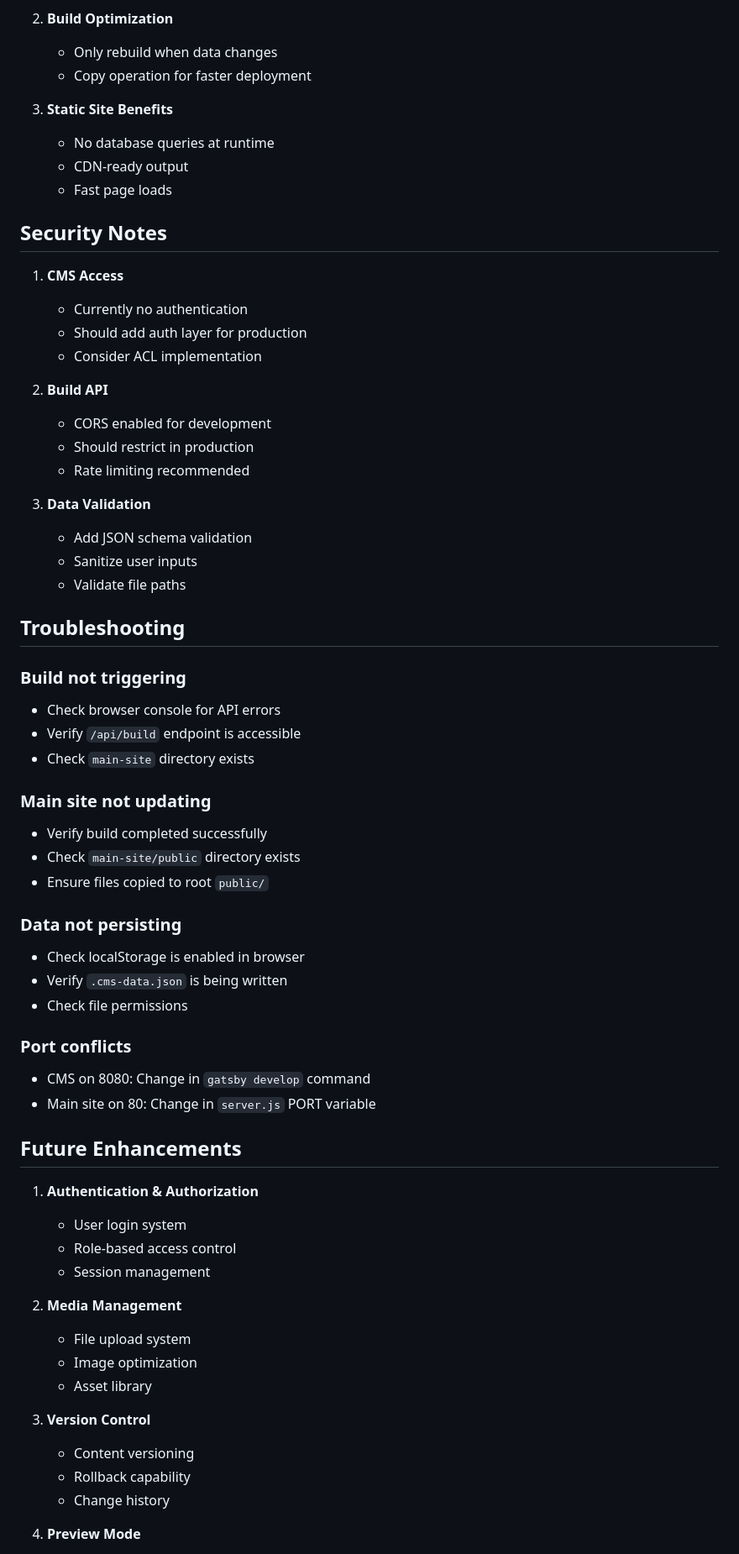
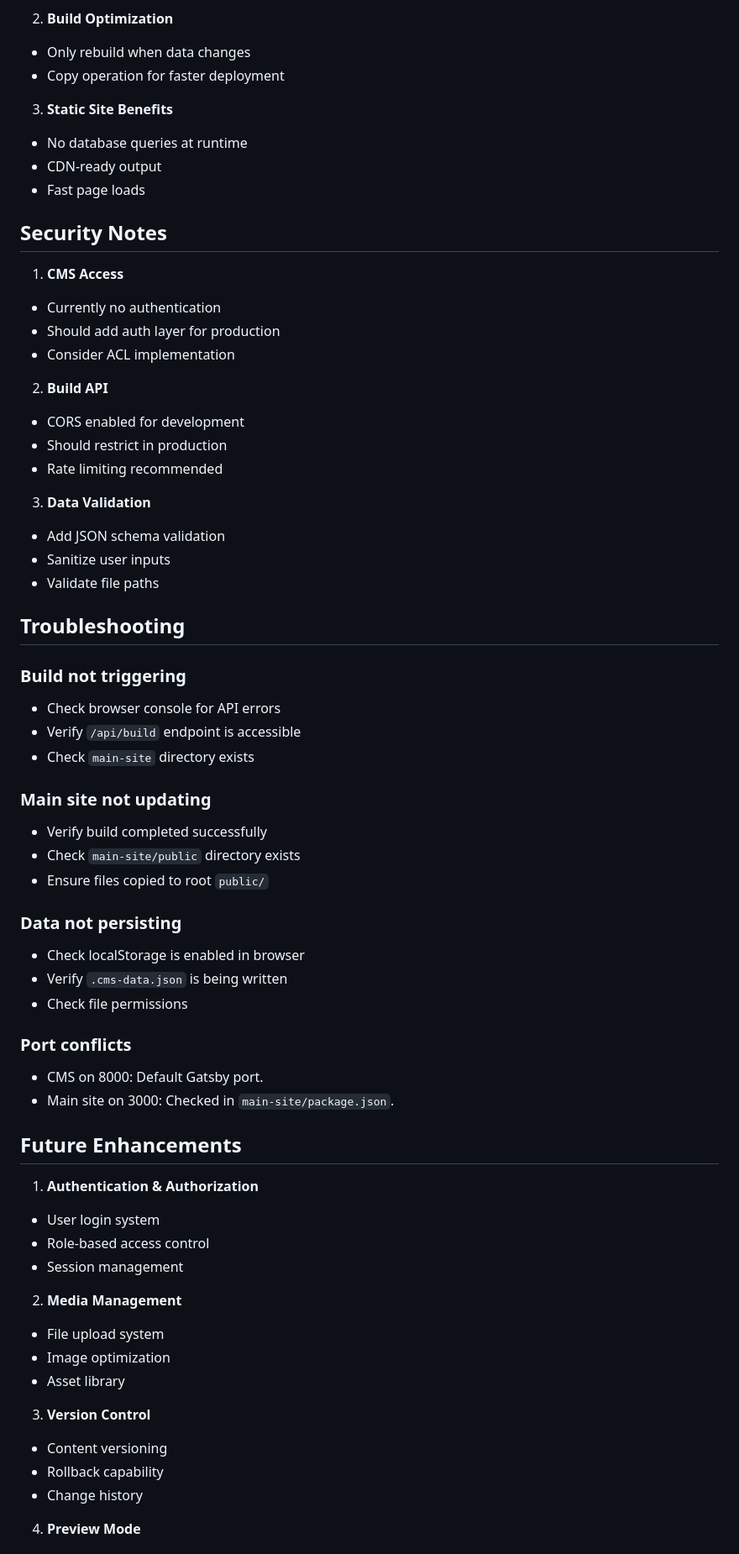
Before and after one commit to iairu/tables-cms-ssg, a Markdown page: README.md, the part around one of its changes. Shown at 84% size. Rendered like a GitHub page.

```diff
--- a/README.md
+++ b/README.md
@@ -434,66 +498,80 @@ Example sitemap entry:
 
 2. **Build Optimization**
-   - Only rebuild when data changes
-   - Copy operation for faster deployment
+* Only rebuild when data changes
+* Copy operation for faster deployment
+
 
 3. **Static Site Benefits**
-   - No database queries at runtime
-   - CDN-ready output
-   - Fast page loads
+* No database queries at runtime
+* CDN-ready output
+* Fast page loads
+
+
 
 ## Security Notes
 
 1. **CMS Access**
-   - Currently no authentication
-   - Should add auth layer for production
-   - Consider ACL implementation
+* Currently no authentication
+* Should add auth layer for production
+* Consider ACL implementation
+
 
 2. **Build API**
-   - CORS enabled for development
-   - Should restrict in production
-   - Rate limiting recommended
+* CORS enabled for development
+* Should restrict in production
+* Rate limiting recommended
+
 
 3. **Data Validation**
-   - Add JSON schema validation
-   - Sanitize user inputs
-   - Validate file paths
+* Add JSON schema validation
+* Sanitize user inputs
+* Validate file paths
+
+
 
 ## Troubleshooting
 
 ### Build not triggering
-- Check browser console for API errors
-- Verify `/api/build` endpoint is accessible
-- Check `main-site` directory exists
+
+* Check browser console for API errors
+* Verify `/api/build` endpoint is accessible
+* Check `main-site` directory exists
 
 ### Main site not updating
-- Verify build completed successfully
-- Check `main-site/public` directory exists
-- Ensure files copied to root `public/`
+
+* Verify build completed successfully
+* Check `main-site/public` directory exists
+* Ensure files copied to root `public/`
 
 ### Data not persisting
-- Check localStorage is enabled in browser
-- Verify `.cms-data.json` is being written
-- Check file permissions
+
+* Check localStorage is enabled in browser
+* Verify `.cms-data.json` is being written
+* Check file permissions
 
 ### Port conflicts
-- CMS on 8080: Change in `gatsby develop` command
-- Main site on 80: Change in `server.js` PORT variable
+
+* CMS on 8000: Default Gatsby port.
+* Main site on 3000: Checked in `main-site/package.json`.
 
 ## Future Enhancements
 
 1. **Authentication & Authorization**
-   - User login system
-   - Role-based access control
-   - Session management
+* User login system
+* Role-based access control
+* Session management
+
 
 2. **Media Management**
-   - File upload system
-   - Image optimization
-   - Asset library
+* File upload system
+* Image optimization
+* Asset library
+
 
 3. **Version Control**
-   - Content versioning
-   - Rollback capability
-   - Change history
+* Content versioning
+* Rollback capability
+* Change history
+
 
 4. **Preview Mode**
```
Also changed, not shown: other parts of README.md (+186 -119 lines).
